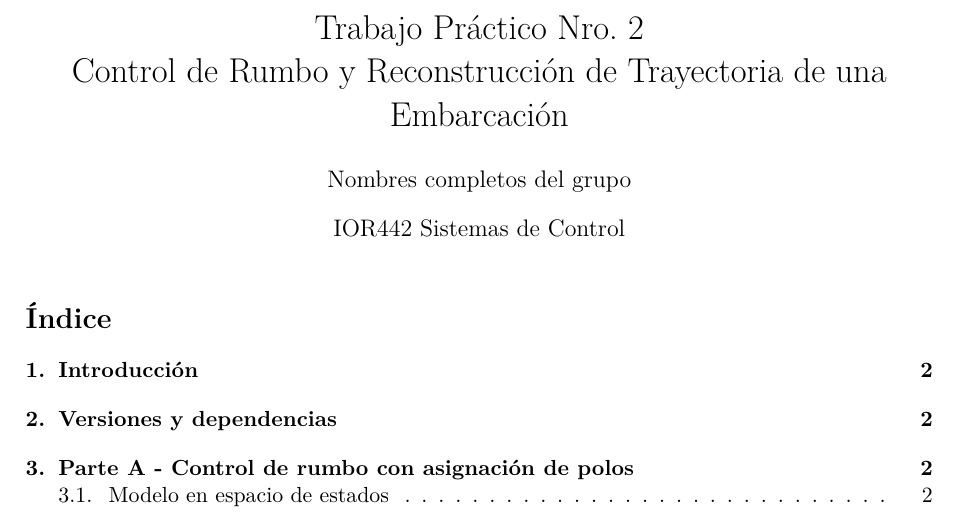
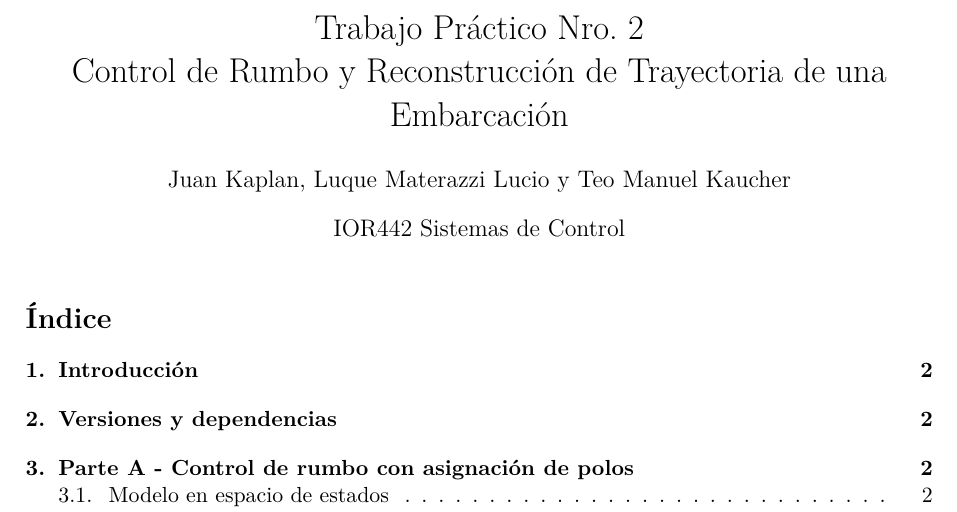
Before and after one commit to teomk/Control-TP2, a LaTeX document (informe/main.tex): part of page 1 of 17, cut so that both start at the same text. Compiled offline with pdfLaTeX.

Commit message:
agregue los nombres al informe

```diff
--- a/informe/main.tex
+++ b/informe/main.tex
@@ -37,7 +37,7 @@
 }
 
 \title{Trabajo Práctico Nro. 2\\Control de Rumbo y Reconstrucción de Trayectoria de una Embarcación}
-\author{Nombres completos del grupo}
+\author{Juan Kaplan, Luque Materazzi Lucio y Teo Manuel Kaucher}
 \date{IOR442 Sistemas de Control}
 
 \begin{document}
```
Also changed, not shown: informe/main.pdf, 7 other files.
